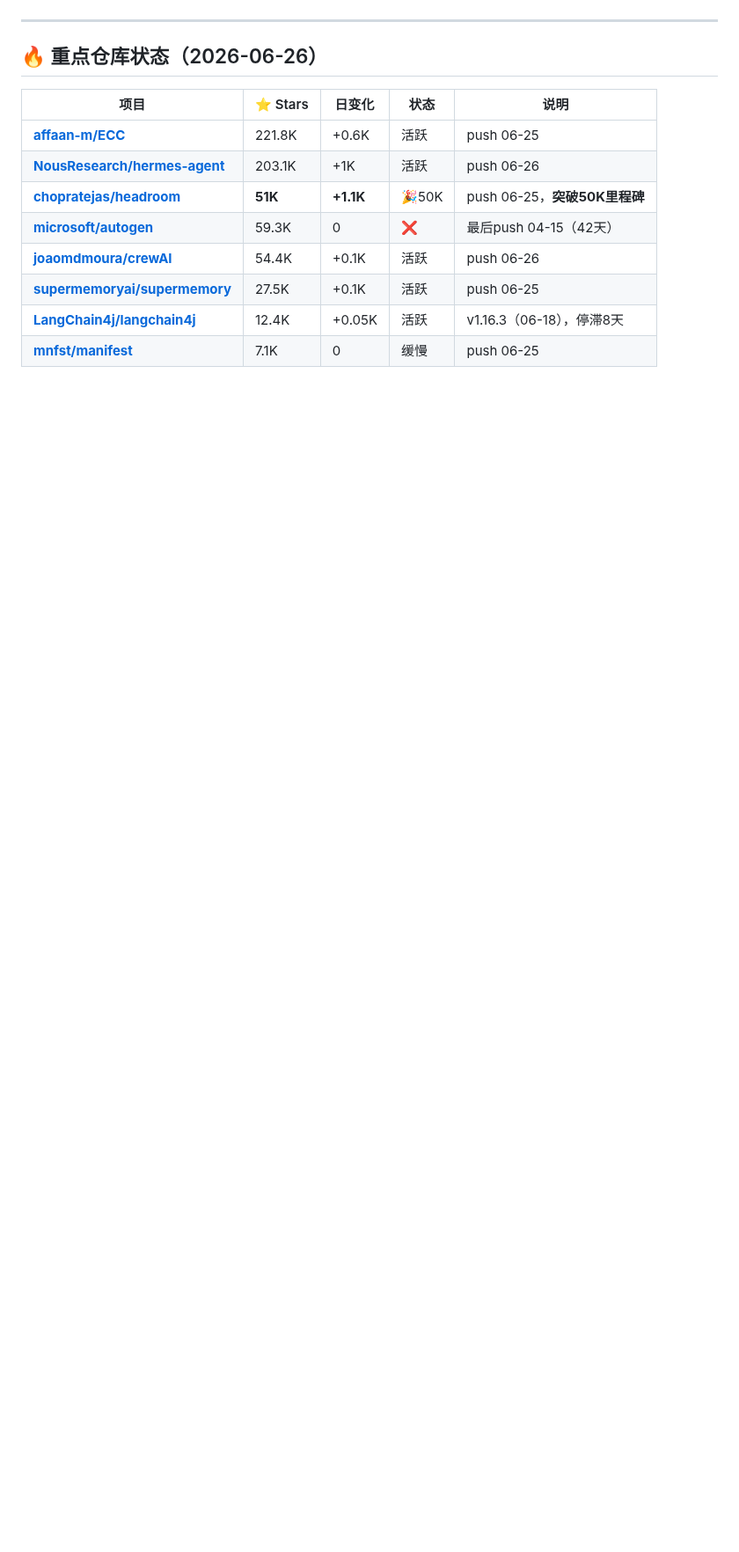
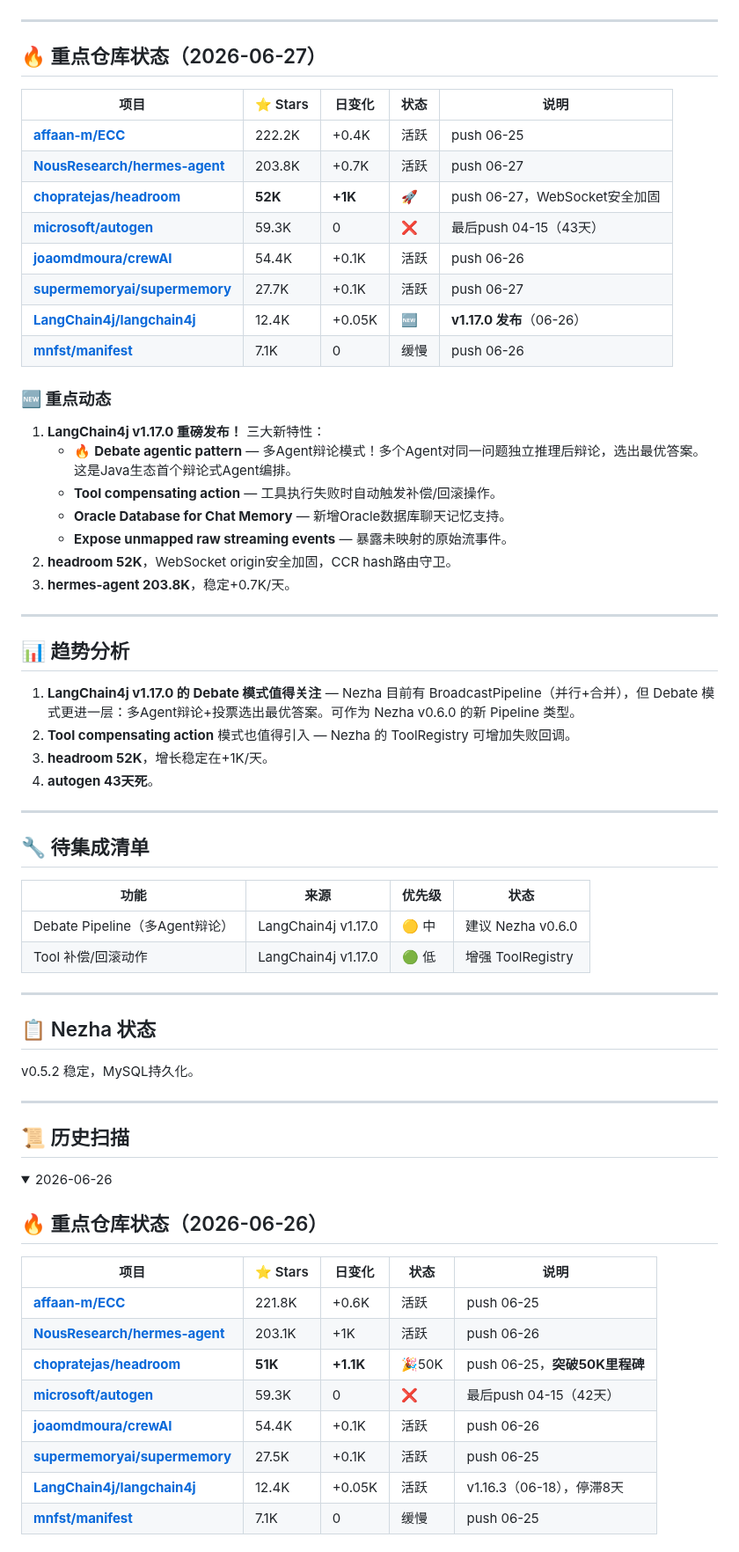
Before and after one commit to superMelo/nezha, a Markdown page: CHANGELOG-WATCH.md, the part around one of its changes. Shown at 88% size. Rendered like a GitHub page; folded sections open; blank space fills up the shorter version.

Commit message:
daily scan 2026-06-27: LangChain4j v1.17.0 Debate pattern + tool compensating actions

```diff
--- a/CHANGELOG-WATCH.md
+++ b/CHANGELOG-WATCH.md
@@ -4,6 +4,60 @@
 **方式**：GitHub API
 
 ---
+
+## 🔥 重点仓库状态（2026-06-27）
+
+| 项目 | ⭐ Stars | 日变化 | 状态 | 说明 |
+|------|---------|--------|------|------|
+| **[affaan-m/ECC](https://github.com/affaan-m/ECC)** | 222.2K | +0.4K | 活跃 | push 06-25 |
+| **[NousResearch/hermes-agent](https://github.com/NousResearch/hermes-agent)** | 203.8K | +0.7K | 活跃 | push 06-27 |
+| **[chopratejas/headroom](https://github.com/chopratejas/headroom)** | **52K** | **+1K** | 🚀 | push 06-27，WebSocket安全加固 |
+| **[microsoft/autogen](https://github.com/microsoft/autogen)** | 59.3K | 0 | ❌ | 最后push 04-15（43天） |
+| **[joaomdmoura/crewAI](https://github.com/joaomdmoura/crewAI)** | 54.4K | +0.1K | 活跃 | push 06-26 |
+| **[supermemoryai/supermemory](https://github.com/supermemoryai/supermemory)** | 27.7K | +0.1K | 活跃 | push 06-27 |
+| **[LangChain4j/langchain4j](https://github.com/LangChain4j/langchain4j)** | 12.4K | +0.05K | 🆕 | **v1.17.0 发布**（06-26） |
+| **[mnfst/manifest](https://github.com/mnfst/manifest)** | 7.1K | 0 | 缓慢 | push 06-26 |
+
+### 🆕 重点动态
+
+1. **LangChain4j v1.17.0 重磅发布！** 三大新特性：
+   - 🔥 **Debate agentic pattern** — 多Agent辩论模式！多个Agent对同一问题独立推理后辩论，选出最优答案。这是Java生态首个辩论式Agent编排。
+   - **Tool compensating action** — 工具执行失败时自动触发补偿/回滚操作。
+   - **Oracle Database for Chat Memory** — 新增Oracle数据库聊天记忆支持。
+   - **Expose unmapped raw streaming events** — 暴露未映射的原始流事件。
+2. **headroom 52K**，WebSocket origin安全加固，CCR hash路由守卫。
+3. **hermes-agent 203.8K**，稳定+0.7K/天。
+
+---
+
+## 📊 趋势分析
+
+1. **LangChain4j v1.17.0 的 Debate 模式值得关注** — Nezha 目前有 BroadcastPipeline（并行+合并），但 Debate 模式更进一层：多Agent辩论+投票选出最优答案。可作为 Nezha v0.6.0 的新 Pipeline 类型。
+2. **Tool compensating action** 模式也值得引入 — Nezha 的 ToolRegistry 可增加失败回调。
+3. **headroom 52K**，增长稳定在+1K/天。
+4. **autogen 43天死**。
+
+---
+
+## 🔧 待集成清单
+
+| 功能 | 来源 | 优先级 | 状态 |
+|------|------|--------|------|
+| Debate Pipeline（多Agent辩论） | LangChain4j v1.17.0 | 🟡 中 | 建议 Nezha v0.6.0 |
+| Tool 补偿/回滚动作 | LangChain4j v1.17.0 | 🟢 低 | 增强 ToolRegistry |
+
+---
+
+## 📋 Nezha 状态
+
+v0.5.2 稳定，MySQL持久化。
+
+---
+
+## 📜 历史扫描
+
+<details>
+<summary>2026-06-26</summary>
 
 ## 🔥 重点仓库状态（2026-06-26）
 
```
Also changed, not shown: other parts of CHANGELOG-WATCH.md (+1 -1 lines).
